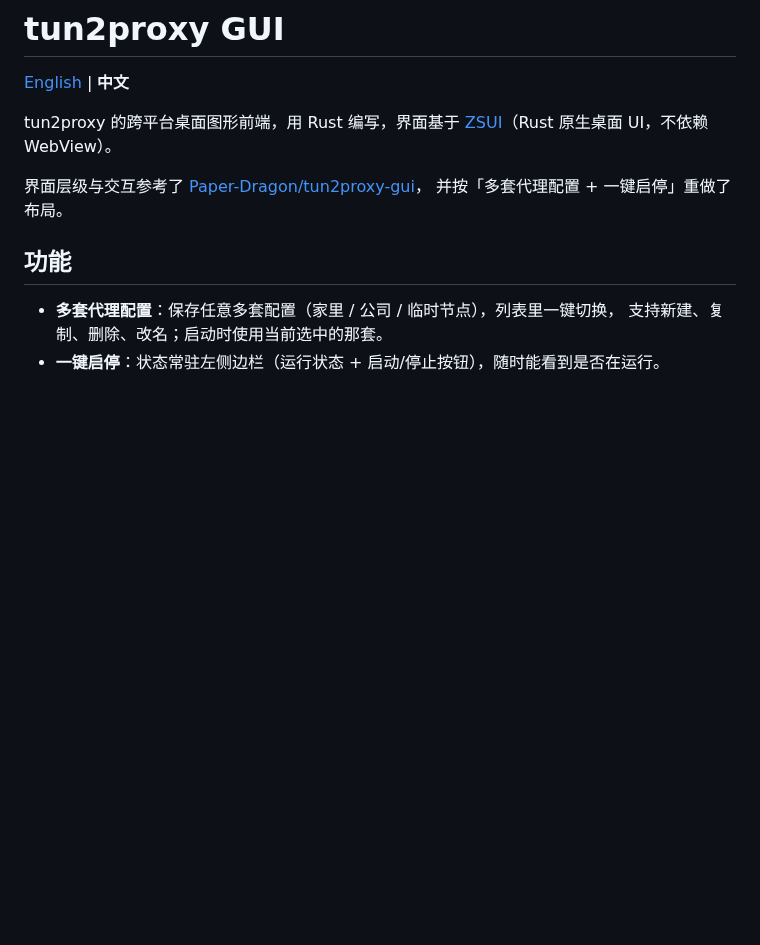
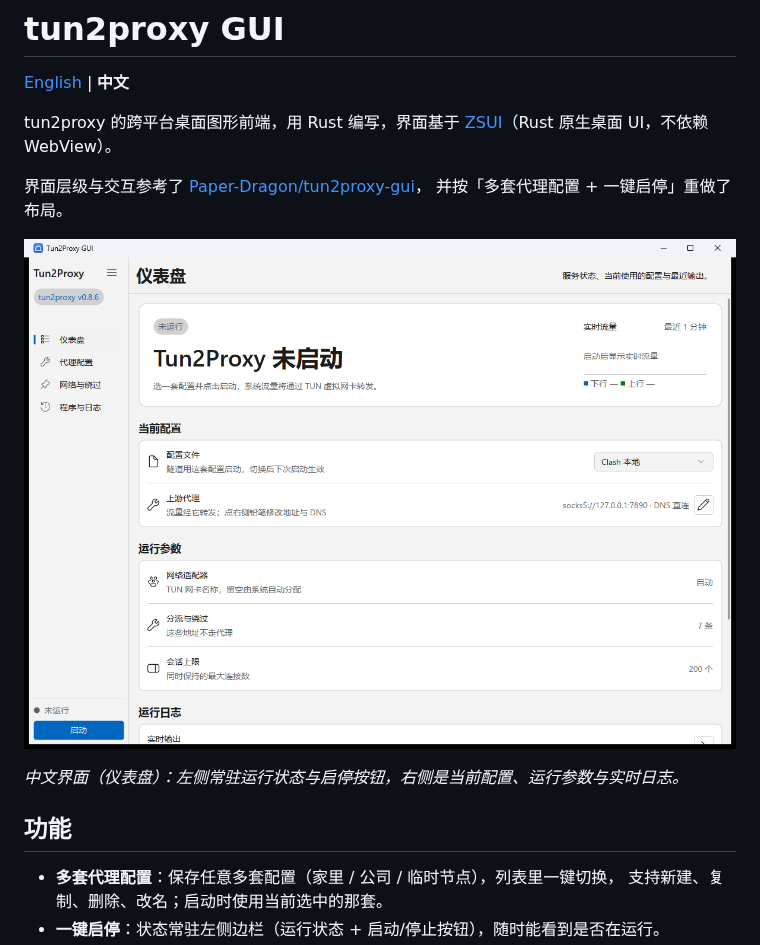
Before and after one commit to HKMV/tun2proxy-gui, a Markdown page: README.md, the part around the change. Rendered like a GitHub page; pictures changed too: assets/screenshots/dashboard-zh.png (added); blank space fills up the shorter version.

```diff
--- a/README.md
+++ b/README.md
@@ -7,6 +7,10 @@ tun2proxy 的跨平台桌面图形前端，用 Rust 编写，界面基于
 
 界面层级与交互参考了 [Paper-Dragon/tun2proxy-gui](https://github.com/Paper-Dragon/tun2proxy-gui)，
 并按「多套代理配置 + 一键启停」重做了布局。
+
+![仪表盘](assets/screenshots/dashboard-zh.png)
+
+*中文界面（仪表盘）：左侧常驻运行状态与启停按钮，右侧是当前配置、运行参数与实时日志。*
 
 ## 功能
 
```
Also changed, not shown: README.en.md (+5 -0 lines), assets/screenshots/dashboard-en.png (added).
